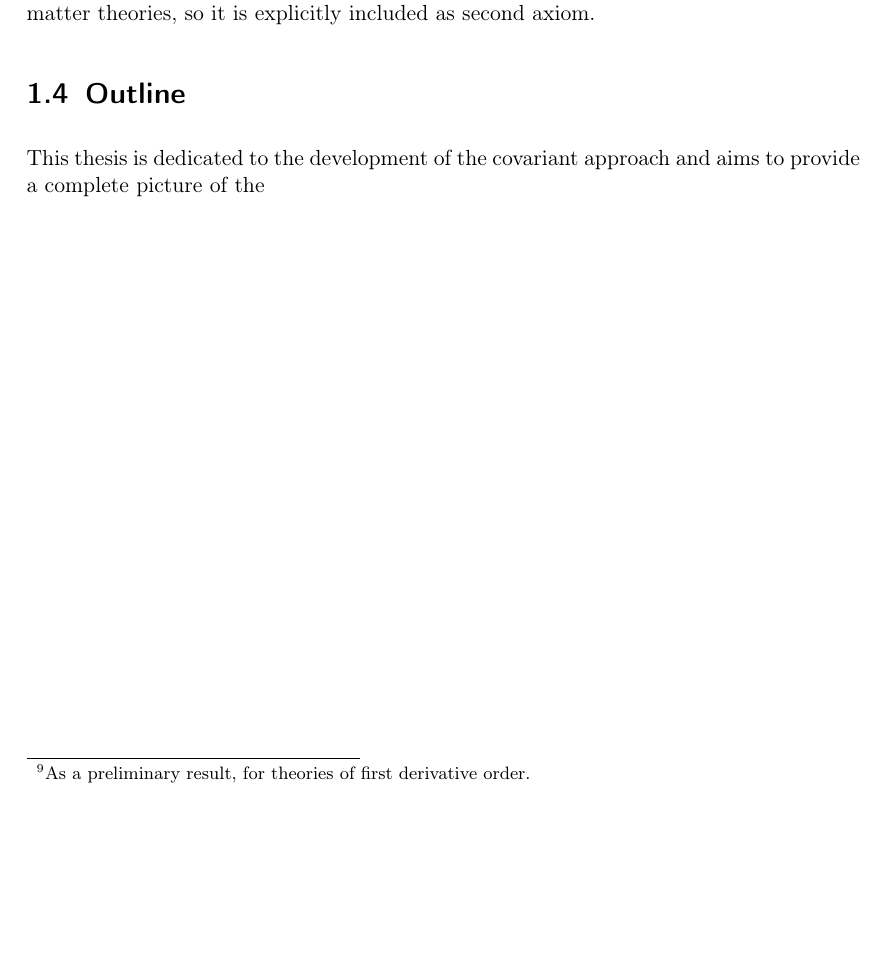
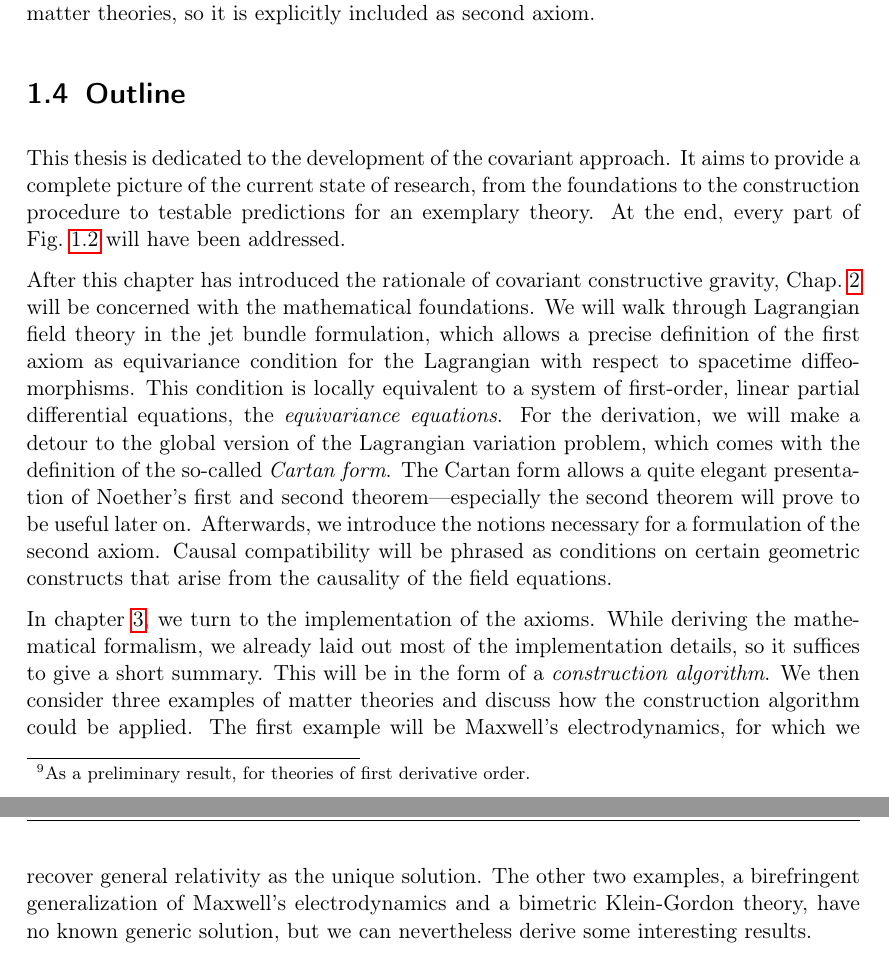
Before and after one commit to nilsalex/phd-thesis, a LaTeX thesis (latex/main.tex, which reads latex/chapters/chapter01.tex): part of page 15 of 112 before the commit and two parts of pages 15 and 16 of 113 after it, the two joined at a grey line, cut so that both start at the same text, the shorter picture padded with empty space. Compiled offline with pdfLaTeX.

Commit message:
outline beginning

```diff
--- a/latex/chapters/chapter01.tex
+++ b/latex/chapters/chapter01.tex
@@ -108,4 +108,8 @@ On the other hand, the approach should complement the canonical framework. Gener
 
 \section{Outline}
 
-This thesis is dedicated to the development of the covariant approach and aims to provide a complete picture of the
+This thesis is dedicated to the development of the covariant approach. It aims to provide a complete picture of the current state of research, from the foundations to the construction procedure to testable predictions for an exemplary theory. At the end, every part of Fig.~\ref{figure_matter_gravity} will have been addressed.
+
+After this chapter has introduced the rationale of covariant constructive gravity, Chap.~\ref{chapter_axioms} will be concerned with the mathematical foundations. We will walk through Lagrangian field theory in the jet bundle formulation, which allows a precise definition of the first axiom as equivariance condition for the Lagrangian with respect to spacetime diffeomorphisms. This condition is locally equivalent to a system of first-order, linear partial differential equations, the \emph{equivariance equations}. For the derivation, we will make a detour to the global version of the Lagrangian variation problem, which comes with the definition of the so-called \emph{Cartan form}. The Cartan form allows a quite elegant presentation of Noether's first and second theorem---especially the second theorem will prove to be useful later on. Afterwards, we introduce the notions necessary for a formulation of the second axiom. Causal compatibility will be phrased as conditions on certain geometric constructs that arise from the causality of the field equations.
+
+In chapter \ref{chapter_construction_algorithm}, we turn to the implementation of the axioms. While deriving the mathematical formalism, we already laid out most of the implementation details, so it suffices to give a short summary. This will be in the form of a \emph{construction algorithm}. We then consider three examples of matter theories and discuss how the construction algorithm could be applied. The first example will be Maxwell's electrodynamics, for which we recover general relativity as the unique solution. The other two examples, a birefringent generalization of Maxwell's electrodynamics and a bimetric Klein-Gordon theory, have no known generic solution, but we can nevertheless derive some interesting results.
```
Also changed, not shown: latex/chapters/chapter02.tex (+1 -1 lines), latex/chapters/chapter01.tex (6 more changed lines).
